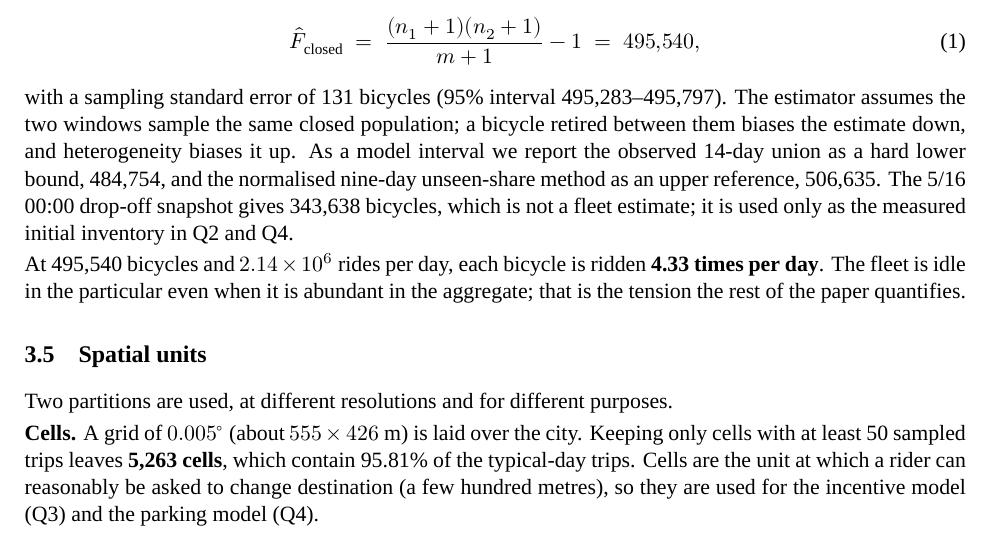
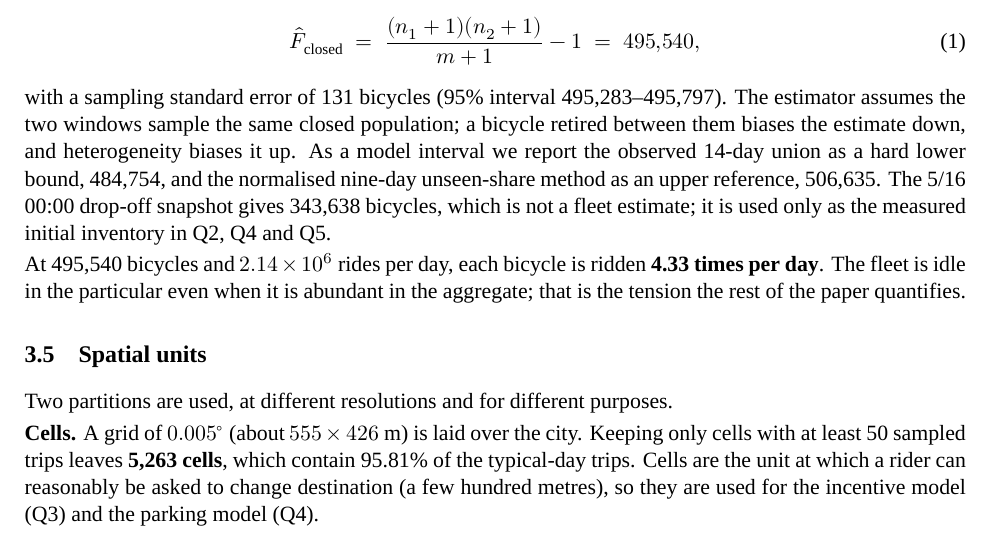
Before and after one commit to dc-rick/mcm-2026-cqu-problemc, a LaTeX document (paper/main.tex, which reads paper/sec3_data.tex): part of page 8 of 30, cut so that both start at the same text. Compiled offline with XeLaTeX; a missing font is replaced by an installed copy or a similar font.

Commit message:
fix(paper): R1 item - 343,638 is the initial inventory in Q2, Q4 and Q5
Text-only scope correction to match the R1 replacement table. Numbers,
tables and figure captions unchanged.

Co-Authored-By: Claude Code <noreply@anthropic.com>

```diff
--- a/paper/sec3_data.tex
+++ b/paper/sec3_data.tex
@@ -97,7 +97,7 @@ retired between them biases the estimate down, and heterogeneity biases it up. A
 model interval we report the observed 14-day union as a hard lower bound,
 484,754, and the normalised nine-day unseen-share method as an upper reference,
 506,635. The 5/16 00:00 drop-off snapshot gives 343,638 bicycles, which is not a
-fleet estimate; it is used only as the measured initial inventory in Q2 and Q4.
+fleet estimate; it is used only as the measured initial inventory in Q2, Q4 and Q5.
 
 At 495,540 bicycles and $2.14\times10^6$ rides per day, each bicycle is ridden
 \textbf{4.33 times per day}. The fleet is idle in the particular even when it is
```
Also changed, not shown: paper/main.pdf.
